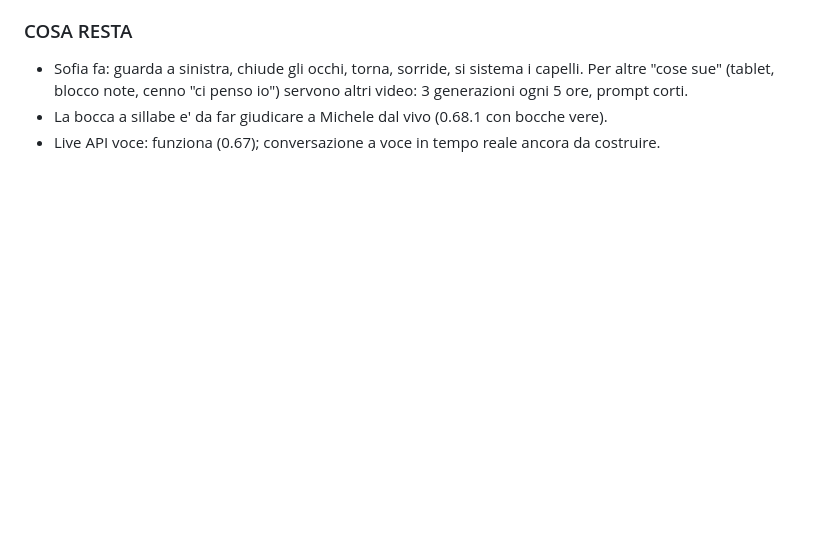
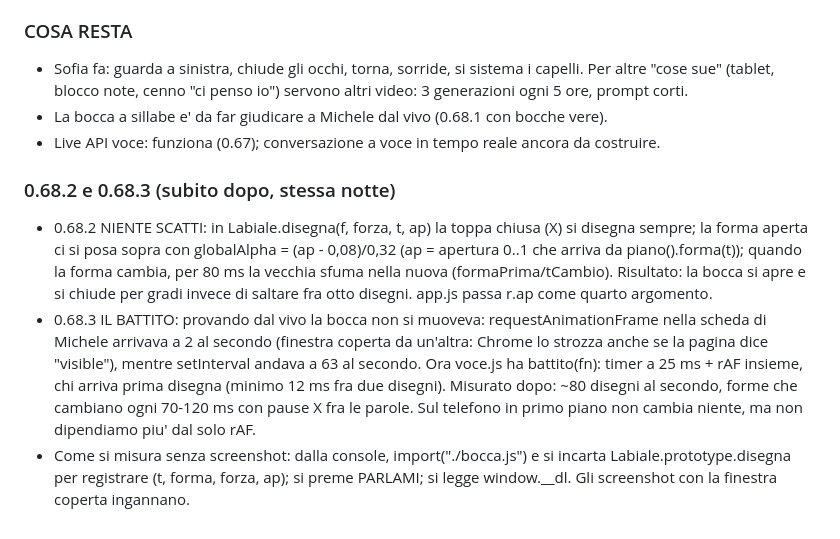
Before and after one commit to michelepegoli2210-hub/pulizie-stanze-ricci, a Markdown page: catalogo/specifiche-governante.md, the part around the change. GitHub-like rendering; blank space fills up the shorter version.

Commit message:
specifiche: 0.68.2 e 0.68.3 (bocca senza scatti, battito del labiale)

```diff
--- a/catalogo/specifiche-governante.md
+++ b/catalogo/specifiche-governante.md
@@ -971,3 +971,8 @@ L'immagine a risoluzione piena NON si scarica (download bloccato dal proxy); l'h
 - Sofia fa: guarda a sinistra, chiude gli occhi, torna, sorride, si sistema i capelli. Per altre "cose sue" (tablet, blocco note, cenno "ci penso io") servono altri video: 3 generazioni ogni 5 ore, prompt corti.
 - La bocca a sillabe e' da far giudicare a Michele dal vivo (0.68.1 con bocche vere).
 - Live API voce: funziona (0.67); conversazione a voce in tempo reale ancora da costruire.
+
+### 0.68.2 e 0.68.3 (subito dopo, stessa notte)
+- 0.68.2 NIENTE SCATTI: in Labiale.disegna(f, forza, t, ap) la toppa chiusa (X) si disegna sempre; la forma aperta ci si posa sopra con globalAlpha = (ap - 0,08)/0,32 (ap = apertura 0..1 che arriva da piano().forma(t)); quando la forma cambia, per 80 ms la vecchia sfuma nella nuova (formaPrima/tCambio). Risultato: la bocca si apre e si chiude per gradi invece di saltare fra otto disegni. app.js passa r.ap come quarto argomento.
+- 0.68.3 IL BATTITO: provando dal vivo la bocca non si muoveva: requestAnimationFrame nella scheda di Michele arrivava a 2 al secondo (finestra coperta da un'altra: Chrome lo strozza anche se la pagina dice "visible"), mentre setInterval andava a 63 al secondo. Ora voce.js ha battito(fn): timer a 25 ms + rAF insieme, chi arriva prima disegna (minimo 12 ms fra due disegni). Misurato dopo: ~80 disegni al secondo, forme che cambiano ogni 70-120 ms con pause X fra le parole. Sul telefono in primo piano non cambia niente, ma non dipendiamo piu' dal solo rAF.
+- Come si misura senza screenshot: dalla console, import("./bocca.js") e si incarta Labiale.prototype.disegna per registrare (t, forma, forza, ap); si preme PARLAMI; si legge window.__dl. Gli screenshot con la finestra coperta ingannano.
```
